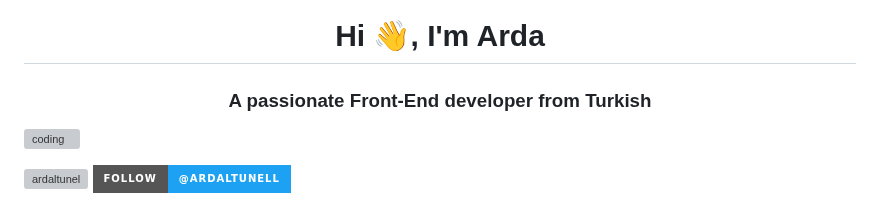
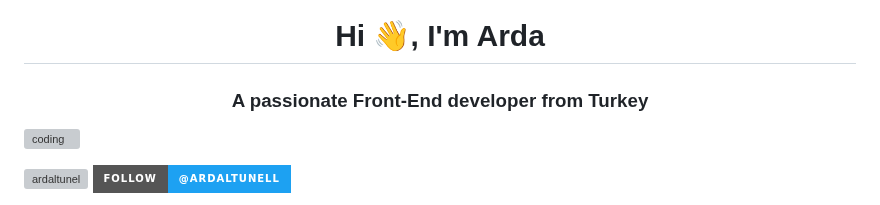
Before and after one commit to ardaltunel/ardaltunel, a Markdown page: README.md, the part around the change. Drawn GitHub-style; badges without logos; grey boxes are pictures that could not be loaded.

```diff
--- a/README.md
+++ b/README.md
@@ -1,5 +1,5 @@
 <h1 align="center">Hi 👋, I'm Arda</h1>
-<h3 align="center">A passionate Front-End developer from Turkish</h3>
+<h3 align="center">A passionate Front-End developer from Turkey</h3>
 
 <img align="right"
      alt="coding"
```
